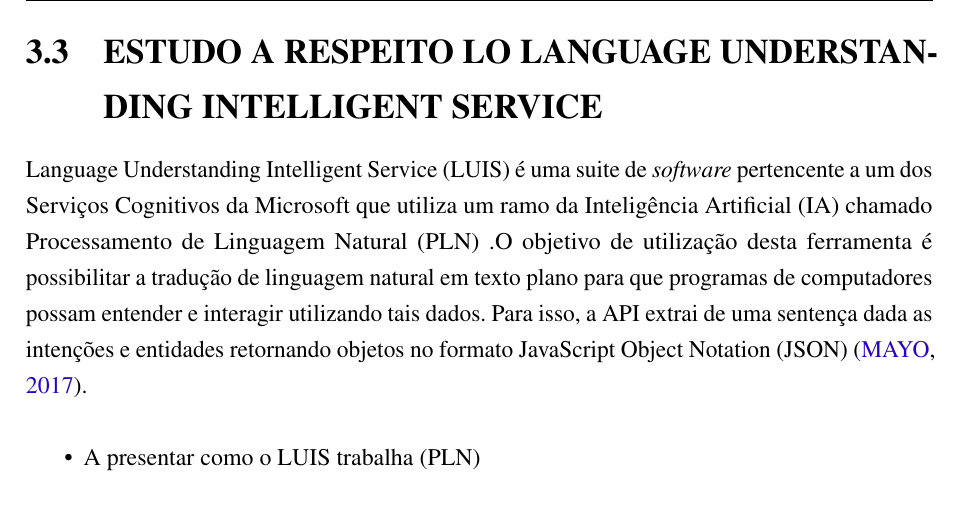
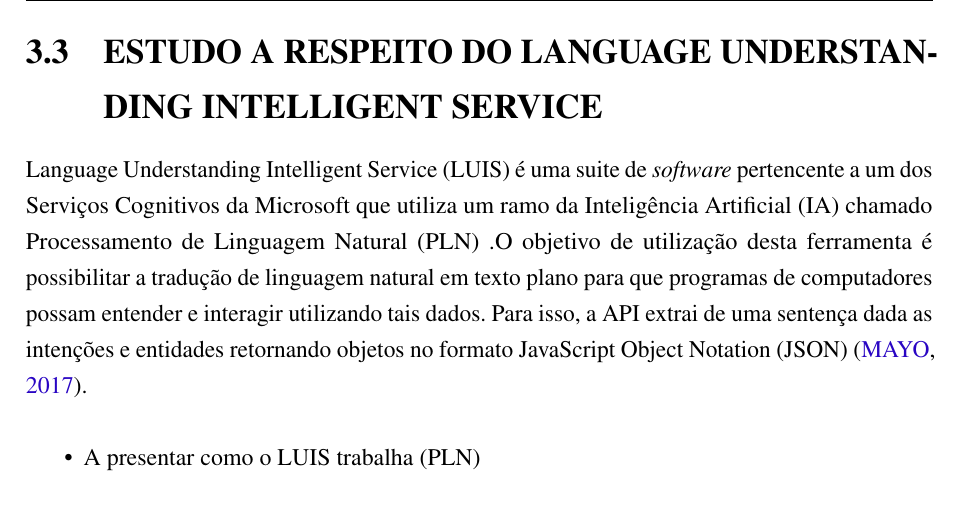
Before and after one commit to nitaicharan/TCC, a LaTeX thesis (Modelo AbnTex2/TCC.tex, which reads Modelo AbnTex2/textuais/capitulo2/capitulo2.tex): part of page 21 of 23, cut so that both start at the same text. Compiled offline with pdfLaTeX.

Commit message:
Update seg mai 20 22:45:18 -03 2019

```diff
--- a/Modelo AbnTex2/textuais/capitulo2/capitulo2.tex
+++ b/Modelo AbnTex2/textuais/capitulo2/capitulo2.tex
@@ -6,7 +6,7 @@
 \section{\uppercase{Inteligência Artificial}}
 \input{textuais/capitulo2/ia}
 
-\section{\uppercase{Estudo a respeito lo Language Understanding Intelligent Service}}
+\section{\uppercase{Estudo a respeito do Language Understanding Intelligent Service}}
 \input{textuais/capitulo2/luis}
 
 \input{textuais/capitulo2/luis1}
```
Also changed, not shown: Modelo AbnTex2/TCC.out.ps, Modelo AbnTex2/TCC.pdf, 4 other files.
